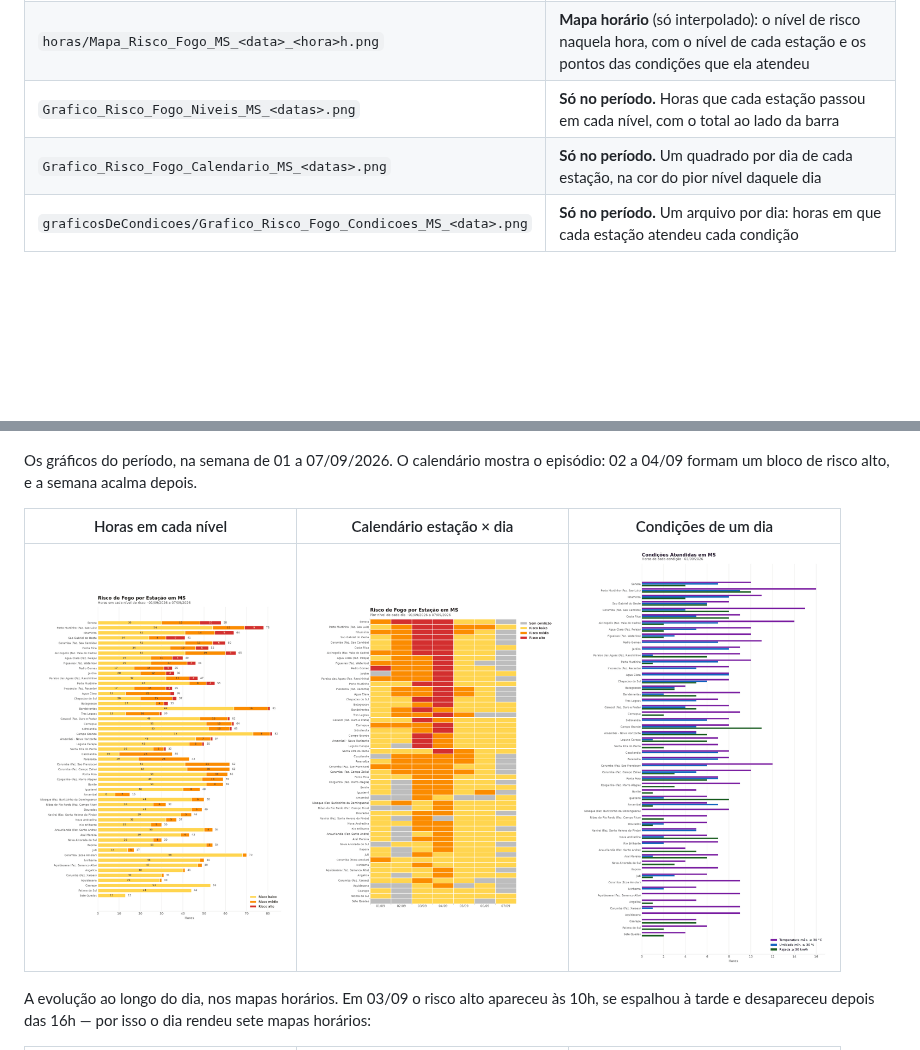
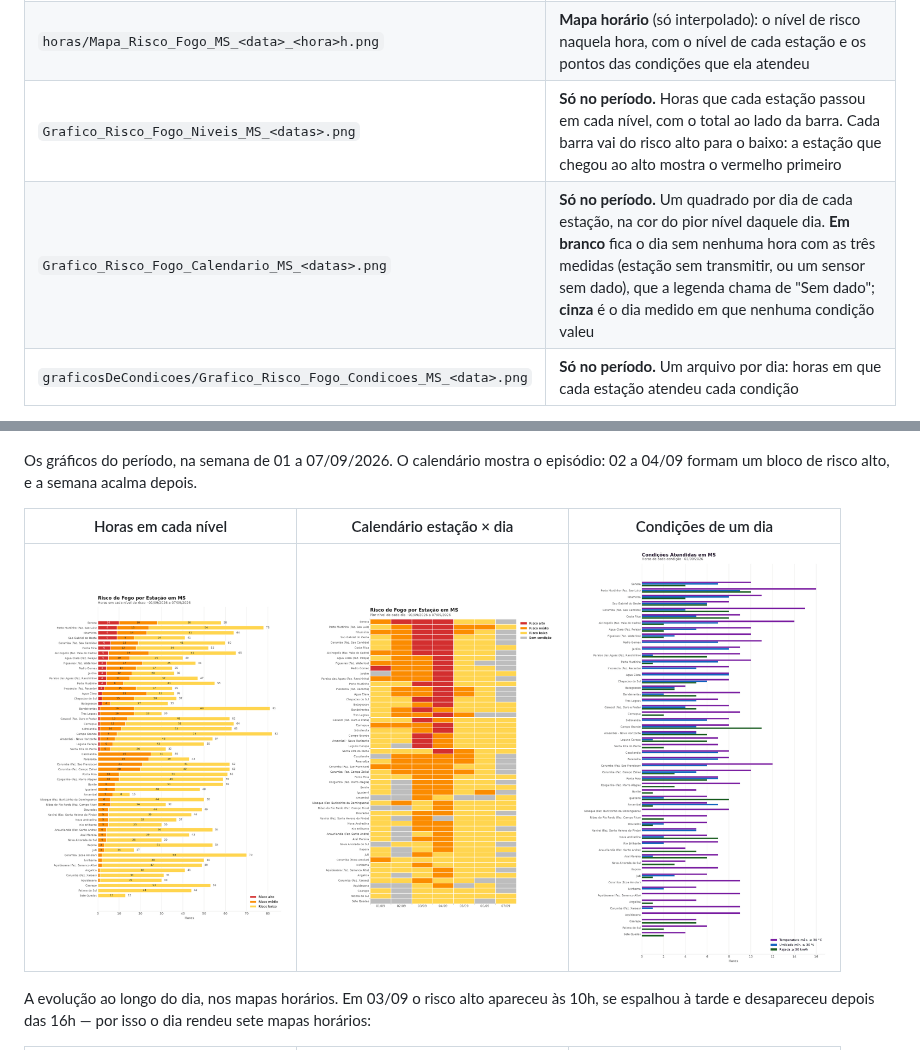
Before and after one commit to abner-valente/scripts-UNIGEO-CEMTEC, a Markdown page: README.md, 2 parts joined by grey strips. Rendered like a GitHub page; pictures changed too: docs/img/risco_fogo/grafico_calendario.png, docs/img/risco_fogo/grafico_niveis.png; blank space fills up the shorter version.

```diff
--- a/README.md
+++ b/README.md
@@ -318,8 +318,8 @@ saida/risco_fogo/dia/20260903/
 | `Mapa_Risco_Fogo_Horas_MS_<datas>.png` | **Horas em risco alto — pontual:** quantas horas cada estação passou no nível 3 |
 | `Mapa_Risco_Fogo_Horas_MS_<datas>_interpolado.png` | **Horas em risco alto — interpolado:** o mesmo, sobre o estado inteiro |
 | `horas/Mapa_Risco_Fogo_MS_<data>_<hora>h.png` | **Mapa horário** (só interpolado): o nível de risco naquela hora, com o nível de cada estação e os pontos das condições que ela atendeu |
-| `Grafico_Risco_Fogo_Niveis_MS_<datas>.png` | **Só no período.** Horas que cada estação passou em cada nível, com o total ao lado da barra |
-| `Grafico_Risco_Fogo_Calendario_MS_<datas>.png` | **Só no período.** Um quadrado por dia de cada estação, na cor do pior nível daquele dia |
+| `Grafico_Risco_Fogo_Niveis_MS_<datas>.png` | **Só no período.** Horas que cada estação passou em cada nível, com o total ao lado da barra. Cada barra vai do risco alto para o baixo: a estação que chegou ao alto mostra o vermelho primeiro |
+| `Grafico_Risco_Fogo_Calendario_MS_<datas>.png` | **Só no período.** Um quadrado por dia de cada estação, na cor do pior nível daquele dia. **Em branco** fica o dia sem nenhuma hora com as três medidas (estação sem transmitir, ou um sensor sem dado), que a legenda chama de "Sem dado"; **cinza** é o dia medido em que nenhuma condição valeu |
 | `graficosDeCondicoes/Grafico_Risco_Fogo_Condicoes_MS_<data>.png` | **Só no período.** Um arquivo por dia: horas em que cada estação atendeu cada condição |
 
 O **nível máximo** mostra o pico; as **horas em risco alto** mostram a duração — ficar 6 horas em 30-30-30 é bem diferente de ficar 1 hora. Em dias em que nenhuma estação chega ao nível 3, os mapas de horas ficam zerados.
```
Also changed, not shown: CHANGELOG.md (+3 -0 lines), 3 other files.
